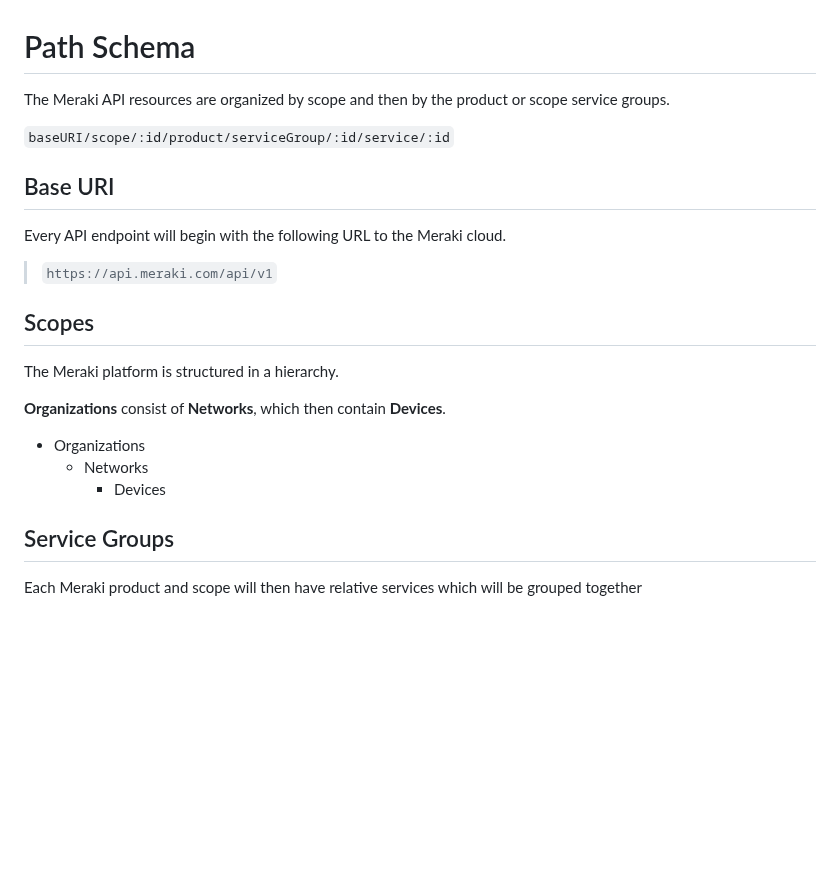
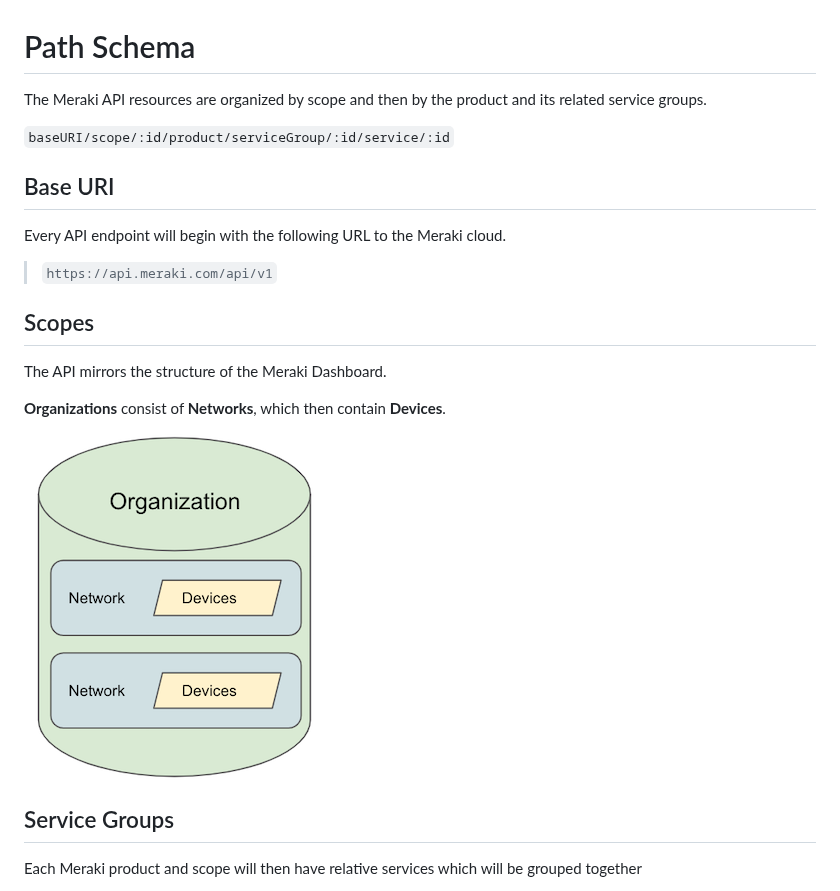
Before and after one commit to CiscoDevNet/Meraki-Dashboard-API-v1-Documentation, a Markdown page: docs/PathSchema.md, the part around the change. GitHub-like rendering; pictures changed too: images/Meraki_OrgNetDevice_structure_300x370.png (added); blank space fills up the shorter version.

```diff
--- a/docs/PathSchema.md
+++ b/docs/PathSchema.md
@@ -1,6 +1,6 @@
 # Path Schema
 
-The Meraki API resources are organized by scope and then by the product or scope service groups.
+The Meraki API resources are organized by scope and then by the product and its related service groups.
 
 `baseURI/scope/:id/product/serviceGroup/:id/service/:id`
 
@@ -12,13 +12,11 @@ Every API endpoint will begin with the following URL to the Meraki cloud.
 
 ## Scopes
 
-The Meraki platform is structured in a hierarchy.
+The API mirrors the structure of the Meraki Dashboard.
 
  **Organizations** consist of **Networks**, which then contain **Devices**.
 
-- Organizations
-	- Networks
-		- Devices
+![](../images/Meraki_OrgNetDevice_structure_300x370.png)
 
 ## Service Groups
 
```
Also changed, not shown: images/Meraki_OrgNetDevice_structure.png (added).
